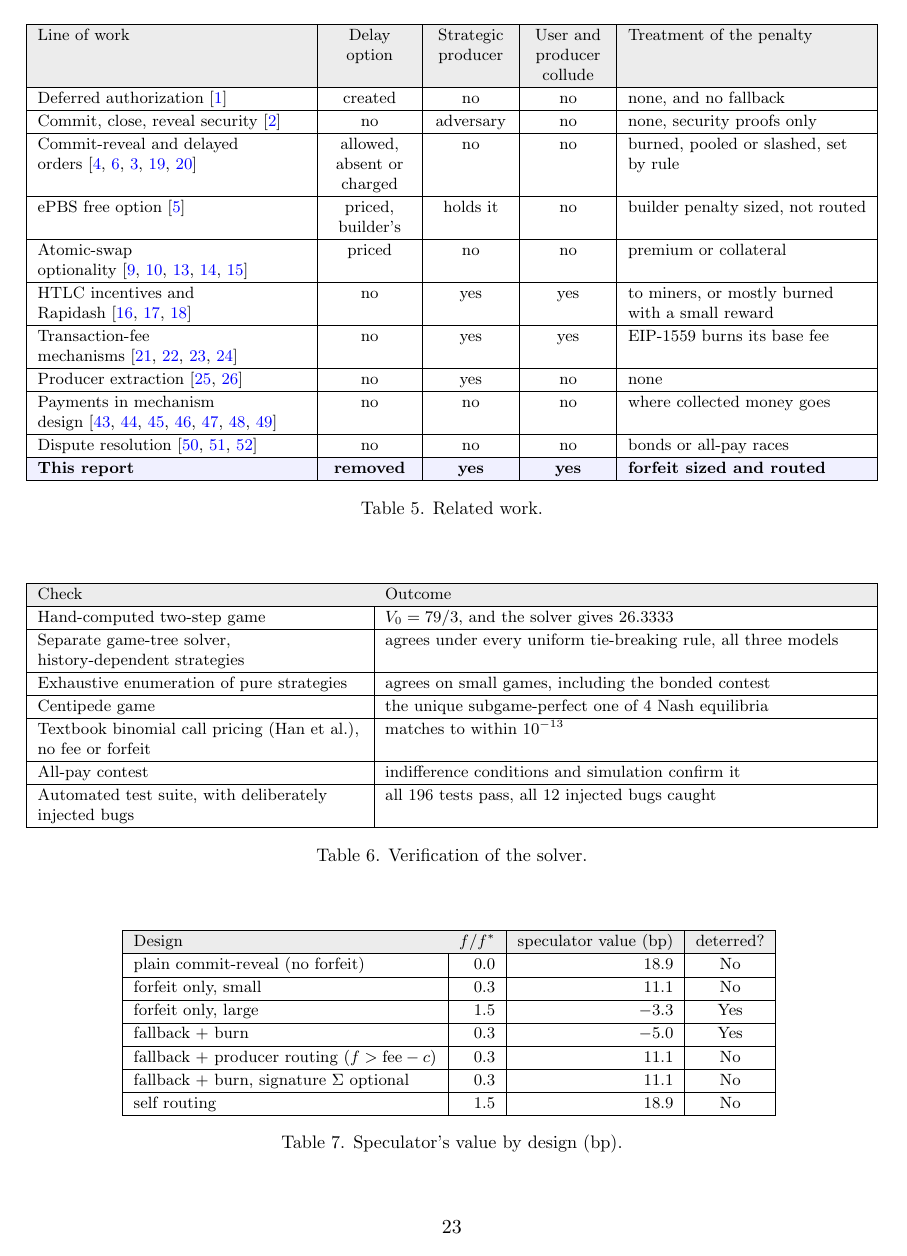
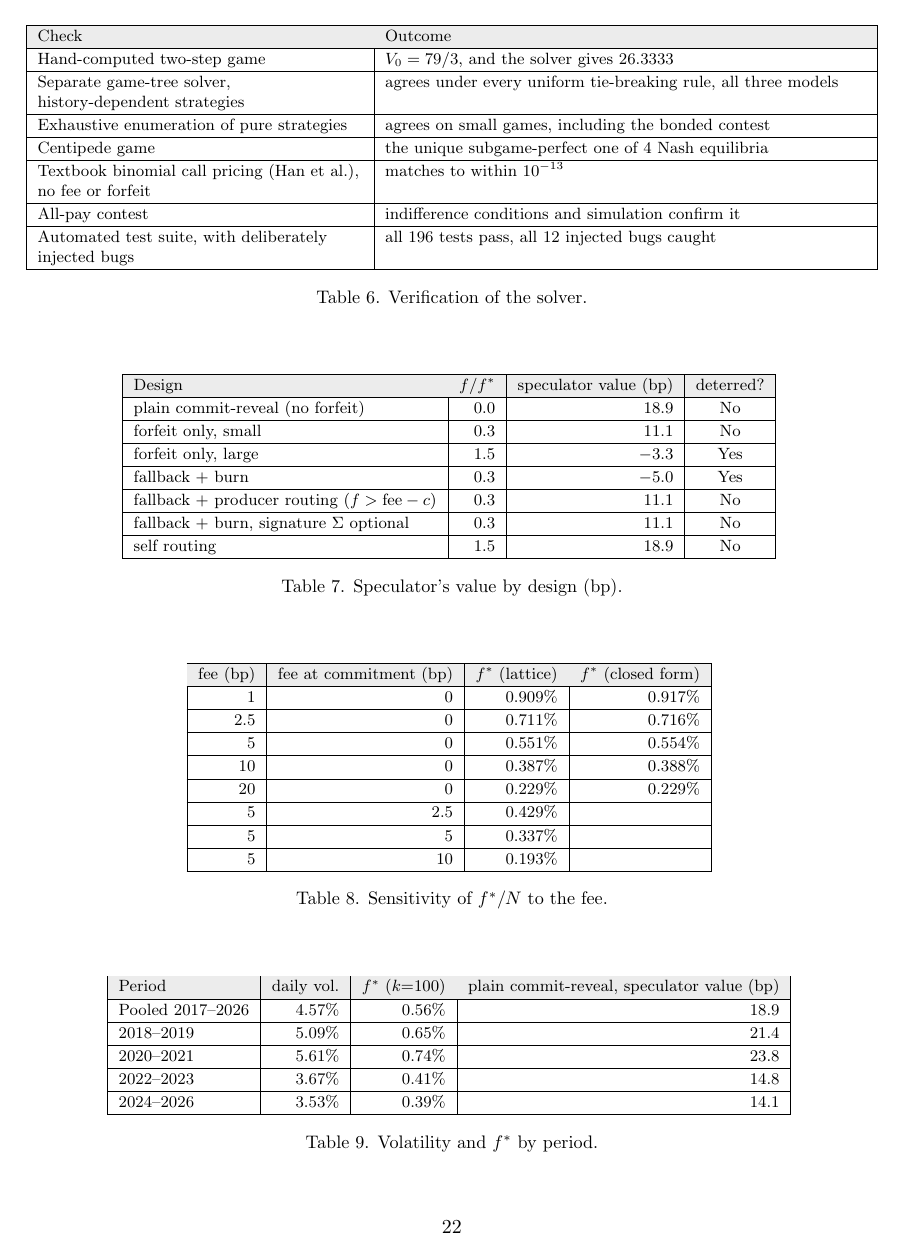
Before and after one commit to reman-krishnan/cs6001-project, a LaTeX paper (report/report.tex): page 23 of 28 before the commit and page 22 of 27 after it. Compiled offline with pdfLaTeX.

Commit message:
Revise related work and supplementary tables in report
Updated the related work section and supplementary tables in the report to clarify contributions and remove unnecessary content.

```diff
--- a/report/report.tex
+++ b/report/report.tex
@@ -571,32 +593,3 @@ Private types with a 99\% loss-reduction rule (Appendix~\ref{app:extra}) & Shows
 \section{Supplementary Tables and Figures}
 This appendix collects material that supports the results in the main text and adds nothing to its claims. Money is in percent or basis points of the transaction value unless stated otherwise, and the window is $k=\QK$ unless a table varies it.
 
-\begin{table}[h]\centering\footnotesize
-\begin{tabularx}{\textwidth}{|>{\raggedright\arraybackslash}p{5.2cm}|>{\centering\arraybackslash}p{1.6cm}|>{\centering\arraybackslash}p{1.45cm}|>{\centering\arraybackslash}p{1.45cm}|Y|}
-\hline
-\rowcolor{gray!15}Line of work & Delay option & Strategic producer & User and producer collude & Treatment of the penalty \\
-\hline
-Deferred authorization~\cite{finlowbates2026} & created & no & no & none, and no fallback \\
-\hline
-Commit, close, reveal security~\cite{lie2026finality} & no & adversary & no & none, security proofs only \\
-\hline
-Commit-reveal and delayed orders~\cite{eip8209,canidio2023commitment,lee2025commitreveal,sip80,eip8184} & allowed, absent or charged & no & no & burned, pooled or slashed, set by rule \\
-\hline
-ePBS free option~\cite{mazorra2025epbs} & priced, builder's & holds it & no & builder penalty sized, not routed \\
-\hline
-Atomic-swap optionality~\cite{han2019optionality,xu2021htlc,xue2021hedging,mazumdar2022quick,dubovitskaya2021packetized} & priced & no & no & premium or collateral \\
-\hline
-HTLC incentives and Rapidash~\cite{tsabary2021mad,wadhwa2023hehtlc,chung2025rapidash} & no & yes & yes & to miners, or mostly burned with a small reward \\
-\hline
-Transaction-fee mechanisms~\cite{roughgarden2021tfm,chungshi2023,chung2024collusion,gafni2024barriers} & no & yes & yes & EIP-1559 burns its base fee \\
-\hline
-Producer extraction~\cite{daian2020flashboys,luu2015demystifying} & no & yes & no & none \\
-\hline
-Payments in mechanism design~\cite{vickrey1961,clarke1971,groves1973,greenlaffont1977,cavallo2006,guoconitzer2009,myerson1981} & no & no & no & where collected money goes \\
-\hline
-Dispute resolution~\cite{kalodner2018arbitrum,mccorry2019pisa,baye1996allpay} & no & no & no & bonds or all-pay races \\
-\hline
-\rowcolor{blue!6}\textbf{This report} & \textbf{removed} & \textbf{yes} & \textbf{yes} & \textbf{forfeit sized and routed} \\
-\hline
-\end{tabularx}
-\caption{Related work.}\label{tab:related}
```
Also changed, not shown: report/report.tex (40 more changed lines).
